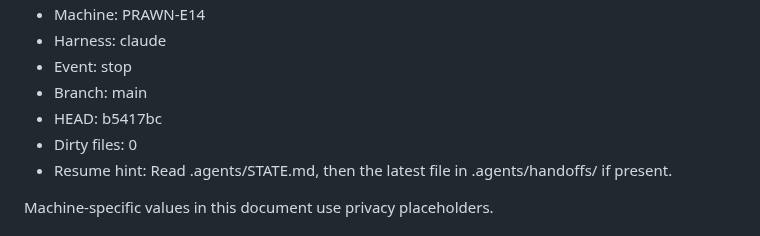
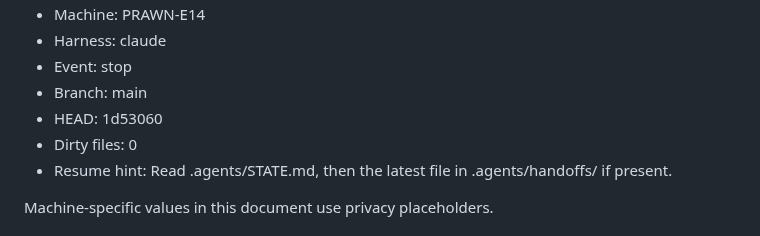
Before and after one commit to hongyime/sgCertWatch2026, a Markdown page: .agents/STATE.md, the part around one of its changes. Drawn GitHub-style.

```diff
--- a/.agents/STATE.md
+++ b/.agents/STATE.md
@@ -191,7 +191,7 @@ The pre-existing automated state block below is preserved, not current evidence.
 - Harness: claude
 - Event: stop
 - Branch: main
-- HEAD: b5417bc
+- HEAD: 1d53060
 - Dirty files: 0
 - Resume hint: Read .agents/STATE.md, then the latest file in .agents/handoffs/ if present.
 <!-- MOLT_AUTO_END -->
```
Also changed, not shown: other parts of .agents/STATE.md (+1 -1 lines), .agents/JOURNAL.md (+1 -0 lines).
